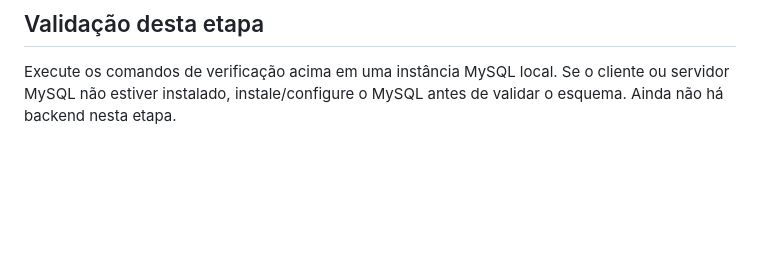
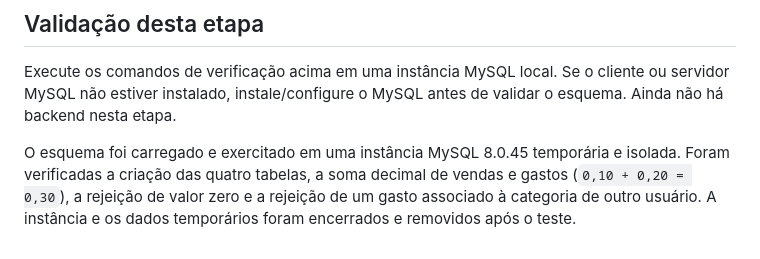
Before and after one commit to juliocesar-ADS/APP--Rastreador-de-Despesas, a Markdown page: database/README.md, the part around the change. Rendered like a GitHub page; blank space fills up the shorter version.

Commit message:
docs: registrar validação do esquema MySQL
Co-authored-by: Copilot <223556219+Copilot@users.noreply.github.com>

```diff
--- a/database/README.md
+++ b/database/README.md
@@ -59,3 +59,5 @@ O script não cria usuários, contas ou movimentações de demonstração. O bac
 ## Validação desta etapa
 
 Execute os comandos de verificação acima em uma instância MySQL local. Se o cliente ou servidor MySQL não estiver instalado, instale/configure o MySQL antes de validar o esquema. Ainda não há backend nesta etapa.
+
+O esquema foi carregado e exercitado em uma instância MySQL 8.0.45 temporária e isolada. Foram verificadas a criação das quatro tabelas, a soma decimal de vendas e gastos (`0,10 + 0,20 = 0,30`), a rejeição de valor zero e a rejeição de um gasto associado à categoria de outro usuário. A instância e os dados temporários foram encerrados e removidos após o teste.
```
